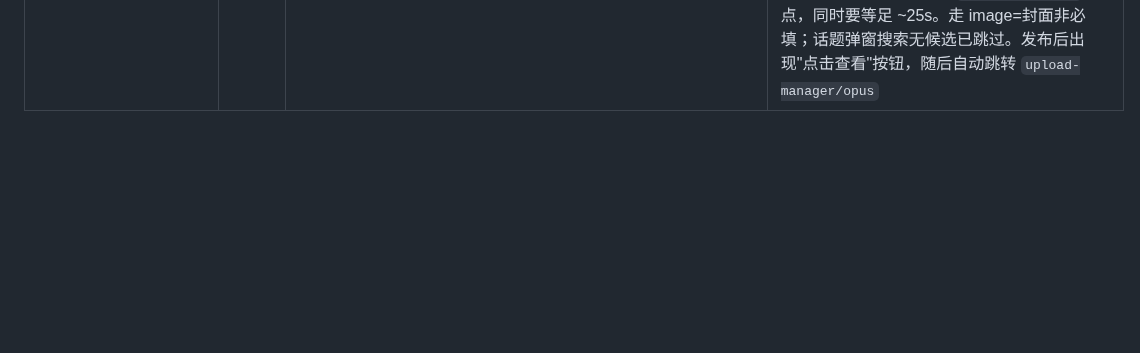
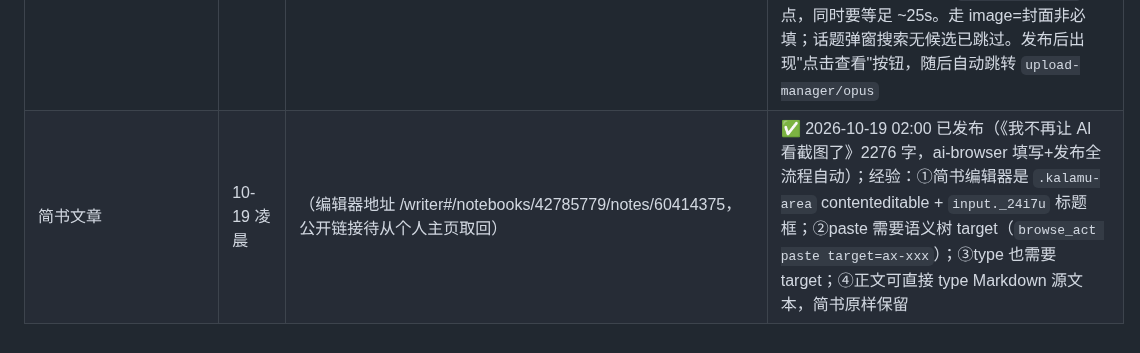
Before and after one commit to Glittering/ai-browser, a Markdown page: docs/marketing/CHANNEL_POSTS.md, the part around the change. Rendered like a GitHub page; blank space fills up the shorter version.

Commit message:
docs(marketing): 简书发布记录

```diff
--- a/docs/marketing/CHANNEL_POSTS.md
+++ b/docs/marketing/CHANNEL_POSTS.md
@@ -131,3 +131,4 @@ macOS/Linux 已测，Windows 还没测。欢迎拍砖，也特别想听听你们
 | ~~linux.do~~ | — | — | ❌ 放弃（需推荐码） |
 | ~~NodeSeek~~ | — | — | ❌ 放弃（需推荐码） |
 | B 站图文（专栏） | D+2 | https://www.bilibili.com/opus/1259878383752314888 | ✅ 2026-10-17 03:00 已发布（标题《给 AI 装了一个"浏览器"，它自己会写稿发稿了》，正文 2589 字）。**关键纠正**：此前判定"B站文章编辑器 SPA 挂空、不可用"是错的 —— 真正入口是 `/platform/upload/text/edit`（会 302 到 `/text/new-edit`），正文编辑器在**跨进程 iframe** `member.bilibili.com/york/read-editor` 里，`ui.get_tree` 必须带 `ax:true` 才会做 OOPIF 合并并暴露 `editor=richtext` 节点，同时要等足 ~25s。走 image=封面非必填；话题弹窗搜索无候选已跳过。发布后出现"点击查看"按钮，随后自动跳转 `upload-manager/opus` |
+| 简书文章 | 10-19 凌晨 | （编辑器地址 /writer#/notebooks/42785779/notes/60414375，公开链接待从个人主页取回） | ✅ 2026-10-19 02:00 已发布（《我不再让 AI 看截图了》2276 字，ai-browser 填写+发布全流程自动）；经验：①简书编辑器是 `.kalamu-area` contenteditable + `input._24i7u` 标题框；②paste 需要语义树 target（`browse_act paste target=ax-xxx`）；③type 也需要 target；④正文可直接 type Markdown 源文本，简书原样保留 |
```
